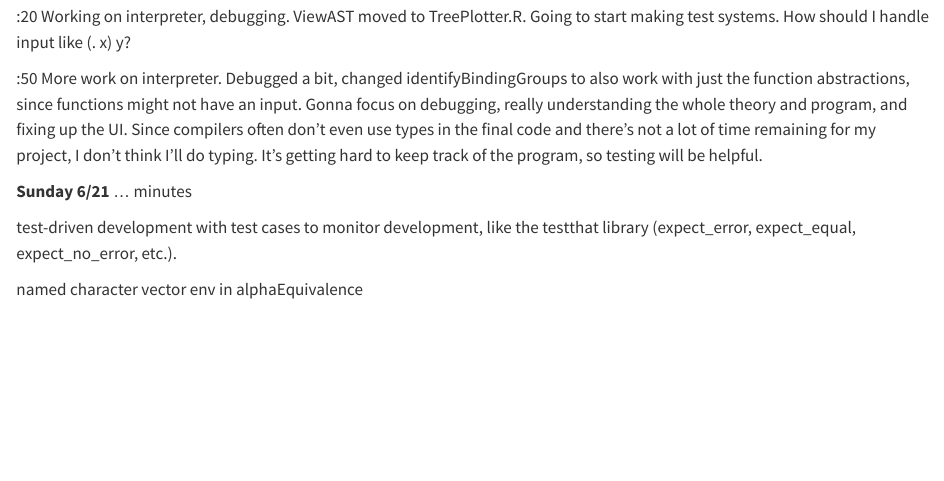
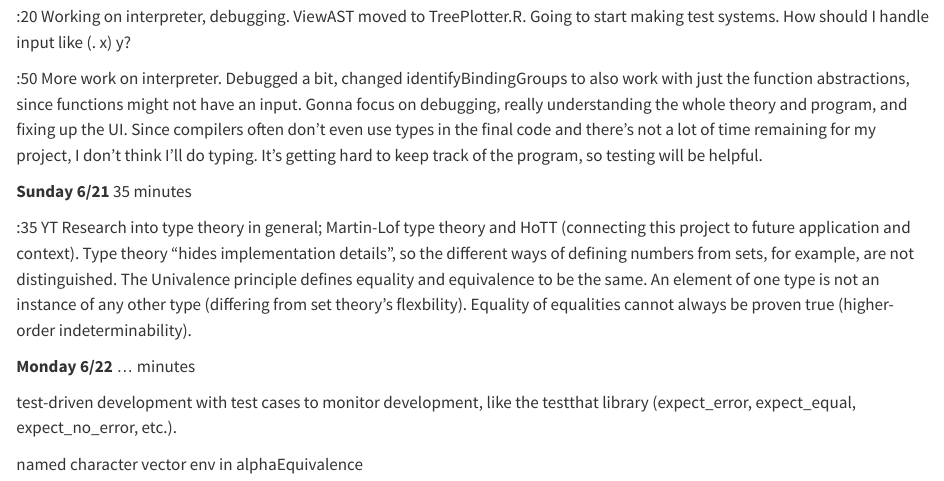
Before and after one commit to CalebHaleProgrammer/Lambda-Calculus-Capstone, a Quarto document (Resources/Documentation/00 Timeline_Tracker.qmd): the page in a window 1100 px wide, from 11960 px down. Rendered offline with R 4.5, knitr and Pandoc in place of Quarto, with nearby package versions.

Commit message:
looking at theory for future

```diff
--- a/Resources/Documentation/00 Timeline_Tracker.qmd
+++ b/Resources/Documentation/00 Timeline_Tracker.qmd
@@ -337,7 +337,11 @@ A rather different way of organizing a language definition is to define terms, t
 
 :50 More work on interpreter. Debugged a bit, changed identifyBindingGroups to also work with just the function abstractions, since functions might not have an input. Gonna focus on debugging, really understanding the whole theory and program, and fixing up the UI. Since compilers often don't even use types in the final code and there's not a lot of time remaining for my project, I don't think I'll do typing. It's getting hard to keep track of the program, so testing will be helpful.
 
-**Sunday 6/21** ... minutes
+**Sunday 6/21** 35 minutes
+
+:35 YT Research into type theory in general; Martin-Lof type theory and HoTT (connecting this project to future application and context). Type theory "hides implementation details", so the different ways of defining numbers from sets, for example, are not distinguished. The Univalence principle defines equality and equivalence to be the same. An element of one type is not an instance of any other type (differing from set theory's flexbility). Equality of equalities cannot always be proven true (higher-order indeterminability).
+
+**Monday 6/22** ... minutes
 
 test-driven development with test cases to monitor development, like the testthat library (expect_error, expect_equal, expect_no_error, etc.).
 
```
